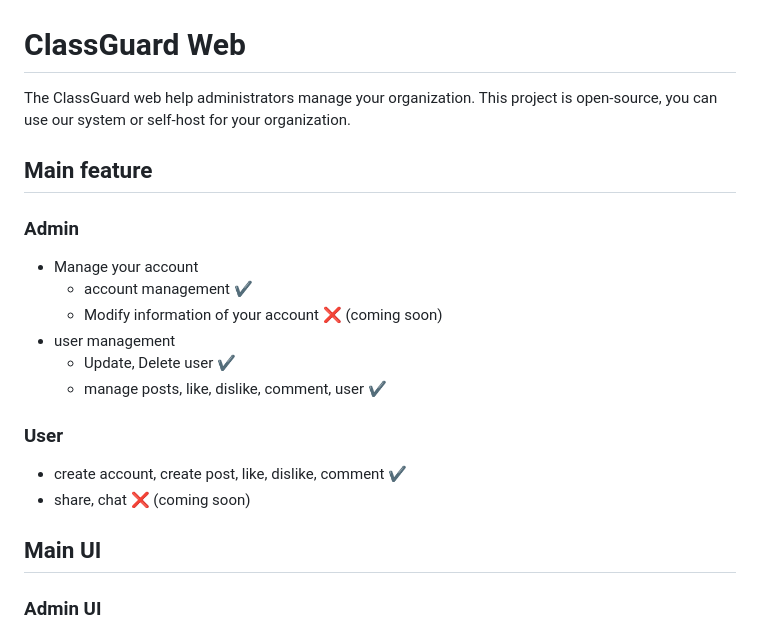
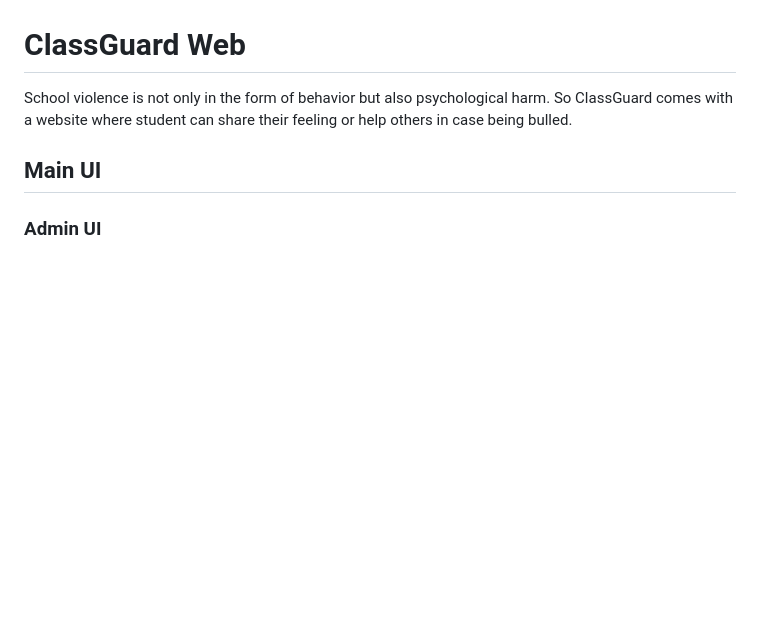
Before and after one commit to Google-Developer-Student-Club-HUMG/classguard, a Markdown page: README.md, the part around the change. GitHub-like rendering; blank space fills up the shorter version.

```diff
--- a/README.md
+++ b/README.md
@@ -137,22 +137,9 @@ https://user-images.githubusercontent.com/94677059/229193863-bf07653a-271c-4391-
 
 # ClassGuard Web
 
-The ClassGuard web help administrators manage your organization.
-This project is open-source, you can use our system or self-host for your organization.
+School violence is not only in the form of behavior but also psychological harm.
+So ClassGuard comes with a website where student can share their feeling or help others in case being bulled.
 
-## Main feature
-### Admin
-* Manage your account
-    * account management ✔
-    * Modify information of your account ❌ (coming soon)
-* user management
-    * Update, Delete user ✔
-    * manage posts, like, dislike, comment, user ✔
-
-### User
-
-* create account, create post, like, dislike, comment ✔
-* share, chat ❌ (coming soon)
 
 ## Main UI
 ### Admin UI
```
